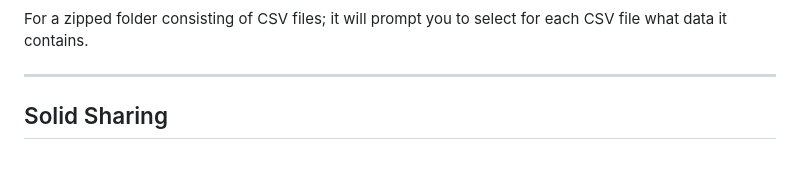
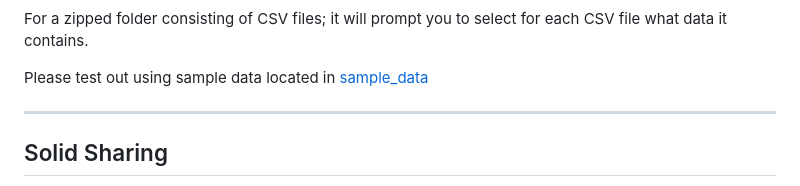
Before and after one commit to YidingQiu/seedpod, a Markdown page: README.md, the part around one of its changes. GitHub-like rendering; blank space fills up the shorter version.

Commit message:
Update README.md re import and export

```diff
--- a/README.md
+++ b/README.md
@@ -192,4 +215,6 @@ One can import and export data in JSON, CSV (Comma Separatated Values) and a zip
 For a zipped folder consisting of CSV files; it will prompt you to select for each CSV file what data it contains.
+
+Please test out using sample data located in [sample_data](sample_data/)
 
 ---
 
```
Also changed, not shown: other parts of README.md (+23 -0 lines).
